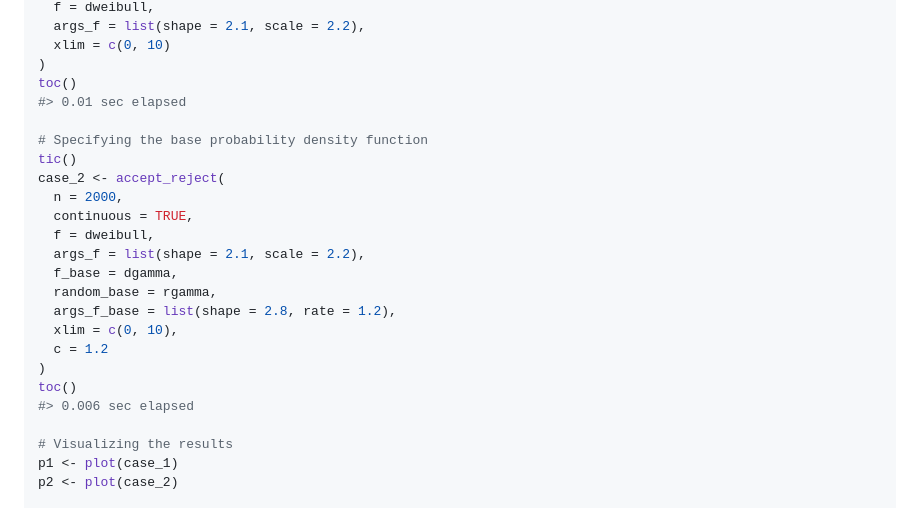
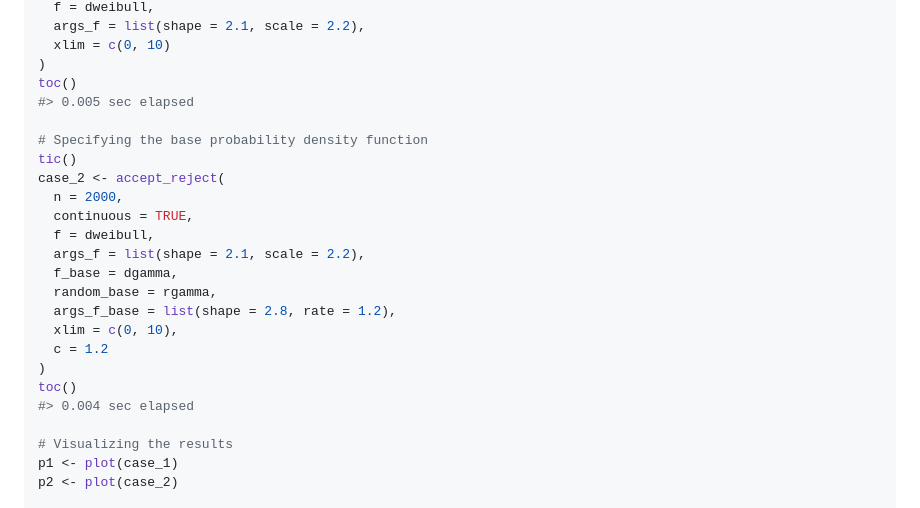
Before and after one commit to prdm0/AcceptReject, a Markdown page: README.md, the part around the change printed below. Rendered like a GitHub page.

```diff
--- a/README.md
+++ b/README.md
@@ -306,7 +325,7 @@ case_1 <- accept_reject(
   xlim = c(0, 10)
 )
 toc()
-#> 0.01 sec elapsed
+#> 0.005 sec elapsed
 
 # Specifying the base probability density function
 tic()
@@ -322,7 +341,7 @@ case_2 <- accept_reject(
   c = 1.2
 )
 toc()
-#> 0.006 sec elapsed
+#> 0.004 sec elapsed
 
 # Visualizing the results
 p1 <- plot(case_1)
```
Also changed, not shown: other parts of README.md (+24 -5 lines), man/figures/README-unnamed-chunk-2-1.png, man/figures/README-unnamed-chunk-2-2.png (added), man/figures/README-unnamed-chunk-3-1.png, man/figures/README-unnamed-chunk-3-2.png, 3 other files.
